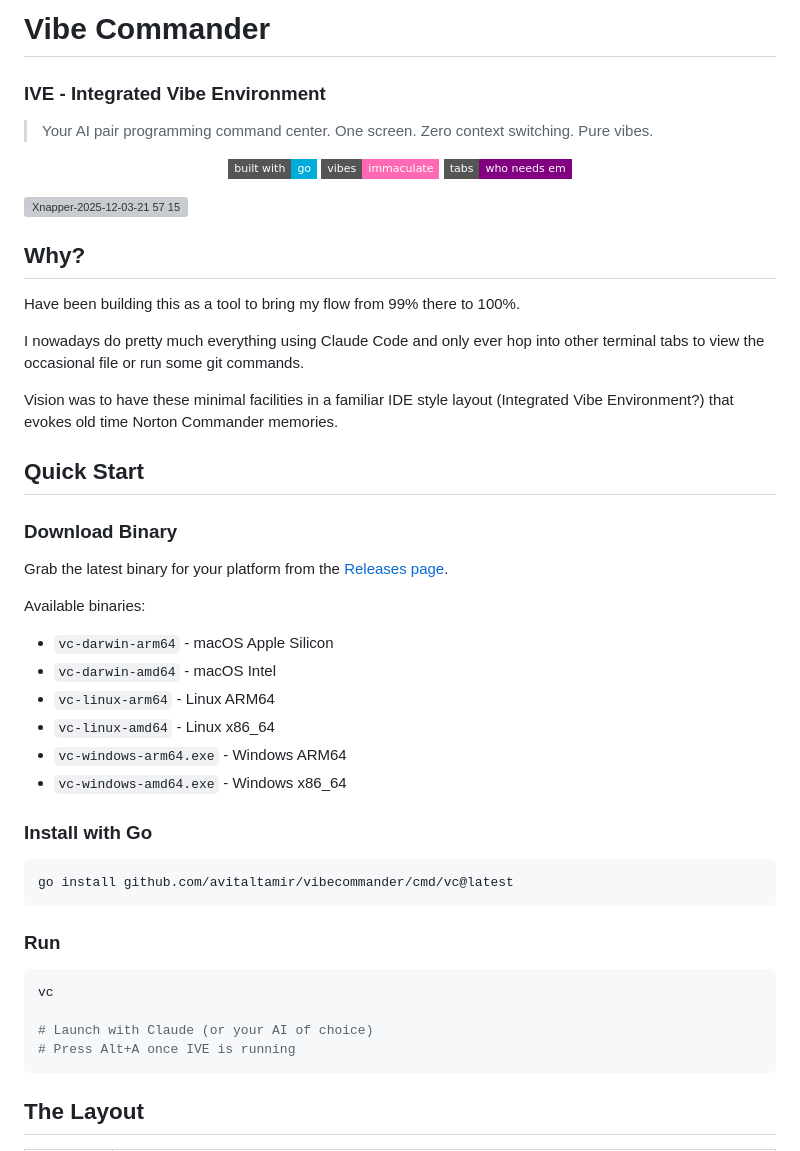
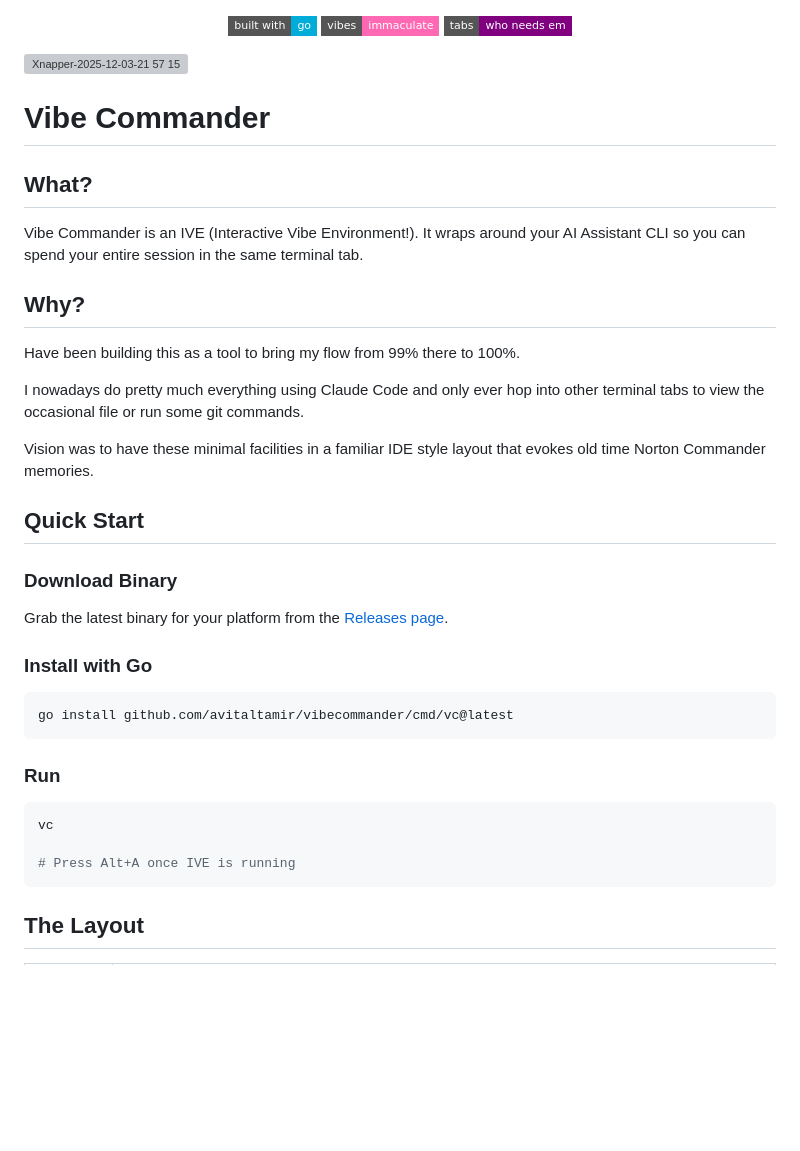
Before and after one commit to AvitalTamir/vibecommander, a Markdown page: README.md, the part around the change. Rendered like a GitHub page; badges without logos; blank space fills up the shorter version; grey boxes are pictures that could not be loaded.

````diff
--- a/README.md
+++ b/README.md
@@ -1,9 +1,3 @@
-# Vibe Commander
-
-### IVE - Integrated Vibe Environment
-
-> Your AI pair programming command center. One screen. Zero context switching. Pure vibes.
-
 <p align="center">
   <img src="https://img.shields.io/badge/built%20with-go-00ADD8?style=flat-square" alt="Built with Go">
   <img src="https://img.shields.io/badge/vibes-immaculate-ff69b4?style=flat-square" alt="Vibes: Immaculate">
@@ -12,27 +6,25 @@
 
 <img width="1712" height="1115" alt="Xnapper-2025-12-03-21 57 15" src="https://github.com/user-attachments/assets/03605818-ce17-4ddb-b013-ce5ad4019d0e" />
 
+# Vibe Commander
+
+## What?
+
+Vibe Commander is an IVE (Interactive Vibe Environment!). It wraps around your AI Assistant CLI so you can spend your entire session in the same terminal tab.
+
 ## Why?
 
 Have been building this as a tool to bring my flow from 99% there to 100%.
 
 I nowadays do pretty much everything using Claude Code and only ever hop into other terminal tabs to view the occasional file or run some git commands.
 
-Vision was to have these minimal facilities in a familiar IDE style layout (Integrated Vibe Environment?) that evokes old time Norton Commander memories.
+Vision was to have these minimal facilities in a familiar IDE style layout that evokes old time Norton Commander memories.
 
 ## Quick Start
 
 ### Download Binary
 
 Grab the latest binary for your platform from the [Releases page](https://github.com/avitaltamir/vibecommander/releases/latest).
-
-Available binaries:
-- `vc-darwin-arm64` - macOS Apple Silicon
-- `vc-darwin-amd64` - macOS Intel
-- `vc-linux-arm64` - Linux ARM64
-- `vc-linux-amd64` - Linux x86_64
-- `vc-windows-arm64.exe` - Windows ARM64
-- `vc-windows-amd64.exe` - Windows x86_64
 
 ### Install with Go
 
@@ -45,7 +37,6 @@ go install github.com/avitaltamir/vibecommander/cmd/vc@latest
 ```bash
 vc
 
-# Launch with Claude (or your AI of choice)
 # Press Alt+A once IVE is running
 ```
 
````
